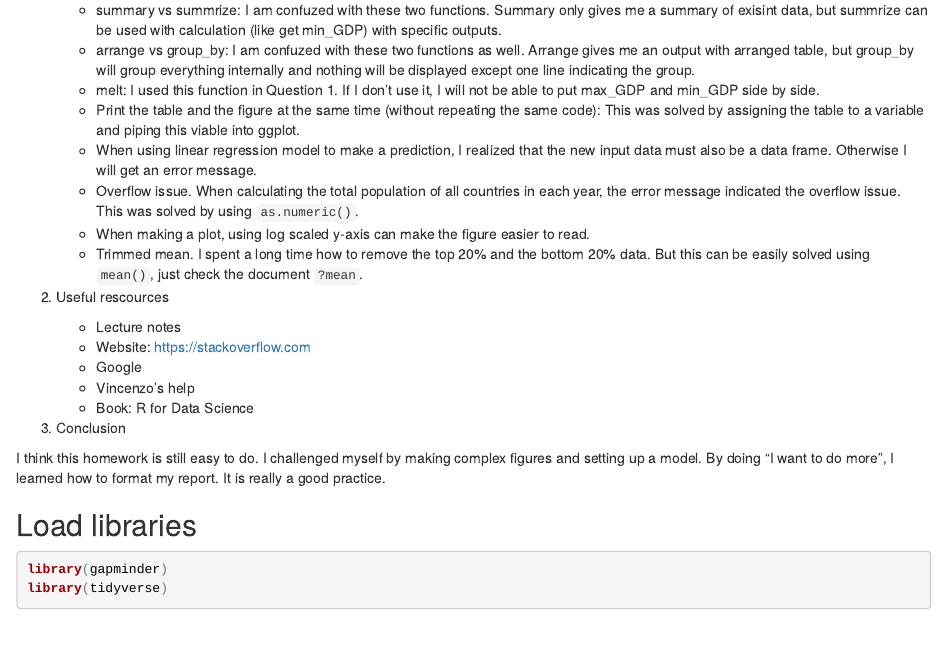
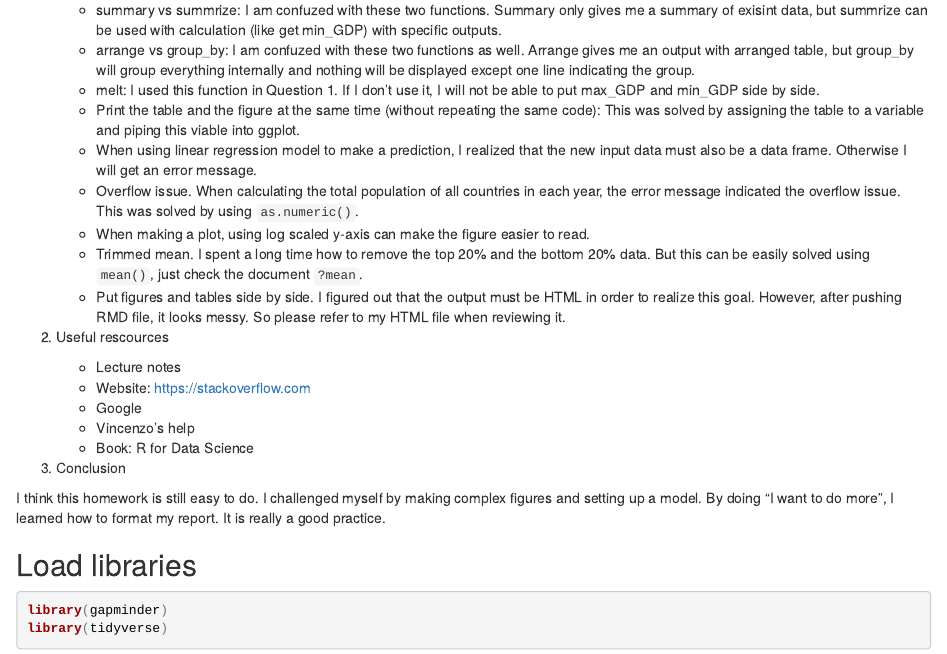
Before and after one commit to yuanjisun/STAT545-hw-Sun-Yuanji, an R Markdown document (hw03/hw03.Rmd): the page in a window 1100 px wide, from 220 px down. The pictures show the output file hw03/hw03.html that the author committed with the source, opened offline.

Commit message:
19th Commit from RStudio

```diff
--- a/hw03/hw03.Rmd
+++ b/hw03/hw03.Rmd
@@ -18,6 +18,7 @@ output:
     - Overflow issue. When calculating the total population of all countries in each year, the error message indicated the overflow issue. This was solved by using `as.numeric()`.
     - When making a plot, using log scaled y-axis can make the figure easier to read.
     - Trimmed mean. I spent a long time how to remove the top 20% and the bottom 20% data. But this can be easily solved using `mean()`, just check the document `?mean`.
+    - Put figures and tables side by side. I figured out that the output must be HTML in order to realize this goal. However, after pushing RMD file, it looks messy. So please refer to my HTML file when reviewing it.
 
 2. Useful rescources
 
```
Also changed, not shown: hw03/hw03.html, hw03/hw03.Rmd (2 more changed lines).
